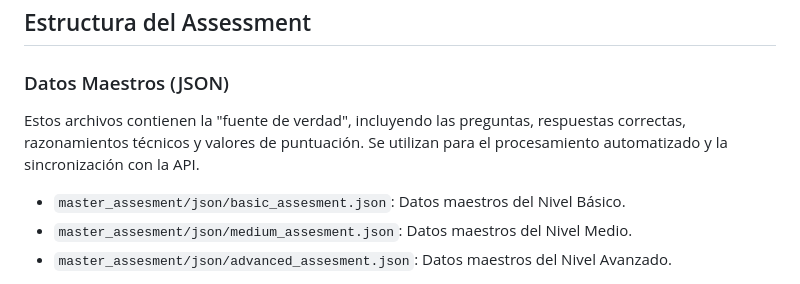
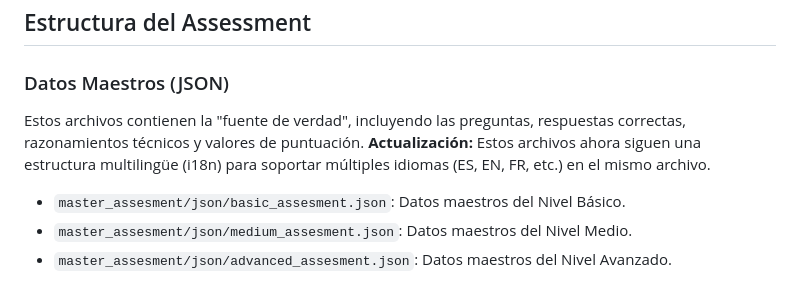
Before and after one commit to marcogll/molding_asses_v2, a Markdown page: docs/metodology.md, the part around the change. Rendered like a GitHub page.

```diff
--- a/docs/metodology.md
+++ b/docs/metodology.md
@@ -6,7 +6,9 @@ Este documento describe la metodología de evaluación para el sistema **Code Ca
 ## Estructura del Assessment
 
 ### Datos Maestros (JSON)
-Estos archivos contienen la "fuente de verdad", incluyendo las preguntas, respuestas correctas, razonamientos técnicos y valores de puntuación. Se utilizan para el procesamiento automatizado y la sincronización con la API.
+Estos archivos contienen la "fuente de verdad", incluyendo las preguntas, respuestas correctas, razonamientos técnicos y valores de puntuación.
+**Actualización:** Estos archivos ahora siguen una estructura multilingüe (i18n) para soportar múltiples idiomas (ES, EN, FR, etc.) en el mismo archivo.
+
 - `master_assesment/json/basic_assesment.json`: Datos maestros del Nivel Básico.
 - `master_assesment/json/medium_assesment.json`: Datos maestros del Nivel Medio.
 - `master_assesment/json/advanced_assesment.json`: Datos maestros del Nivel Avanzado.
```
Also changed, not shown: Readme.md (+14 -1 lines).
